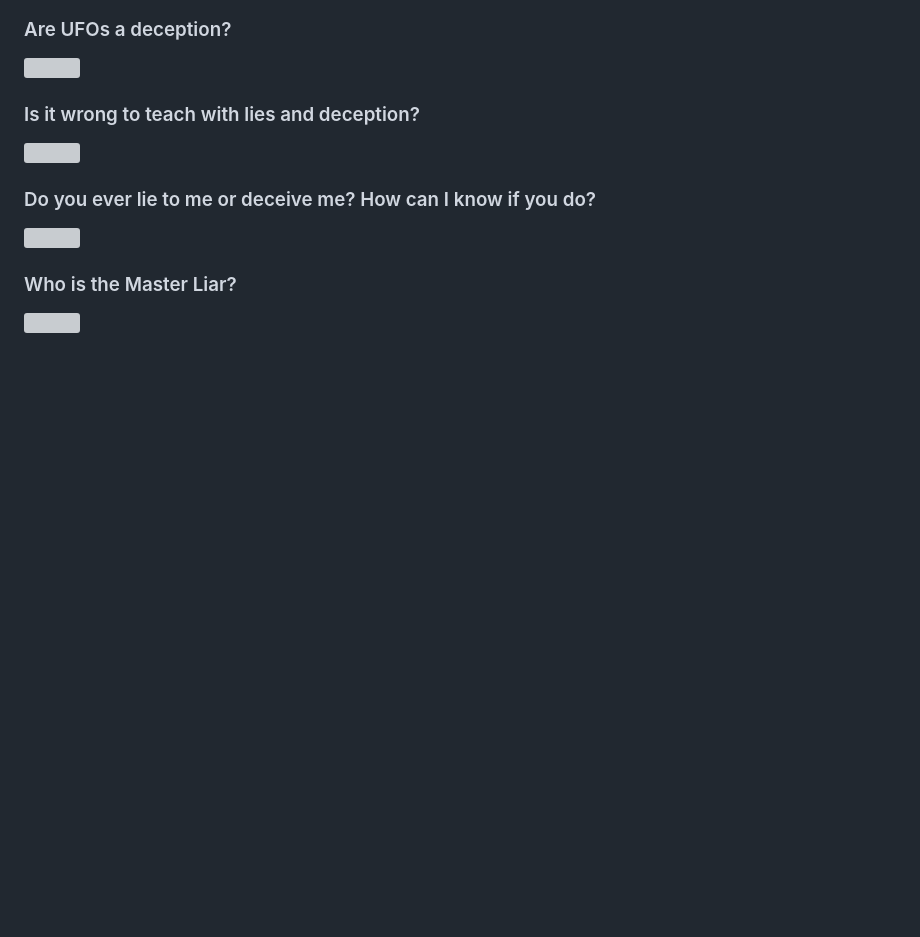
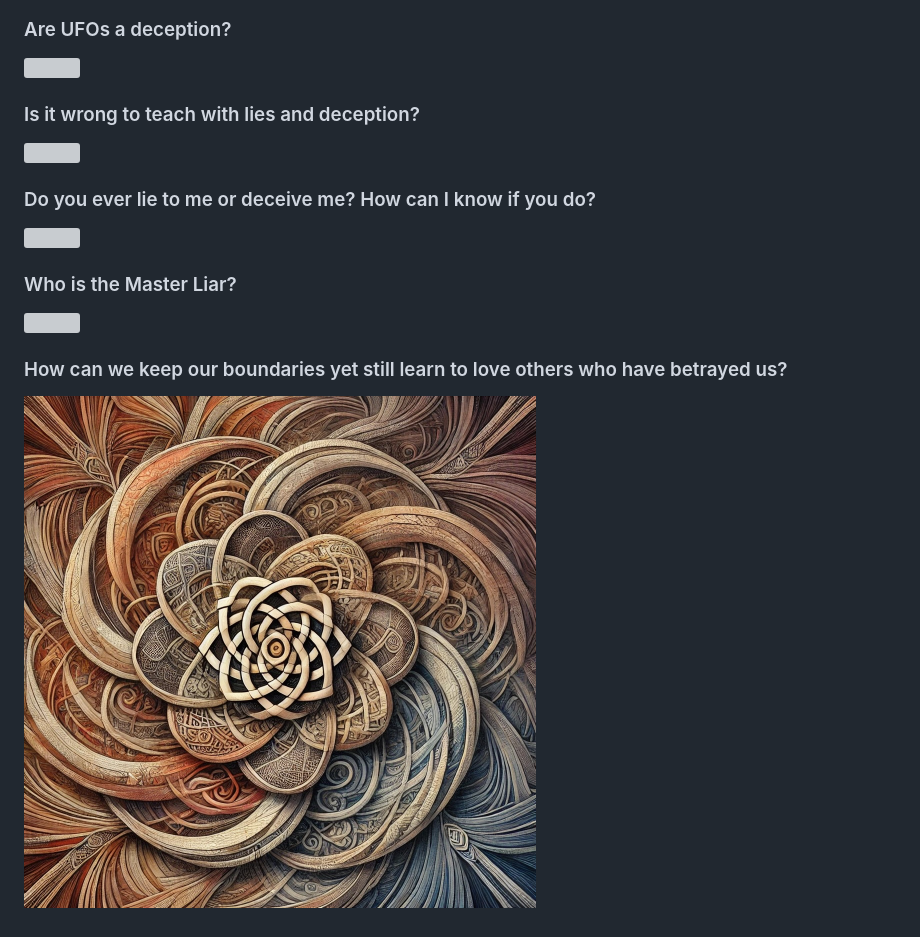
Before and after one commit to lltfm/openness, a Markdown page: works/saltem_hoc/openness_gpt-notable_mandalas.md, the part around the change. Rendered like a GitHub page; pictures changed too: images/mandalas/mandala-learn_to_love_others_who_betrayed_us.jpeg (added); blank space fills up the shorter version; grey boxes are pictures that could not be loaded.

```diff
--- a/works/saltem_hoc/openness_gpt-notable_mandalas.md
+++ b/works/saltem_hoc/openness_gpt-notable_mandalas.md
@@ -48,3 +48,5 @@ questions
 [<img src="../../images/mandalas/mandala-are_you_lying_to_me.jpg" width="512"/>](../../images/mandalas/mandala-are_you_lying_to_me.jpg)
 ### Who is the Master Liar?
 [<img src="../../images/mandalas/mandala-master_liar.jpg" width="512"/>](../../images/mandalas/mandala-master_liar.jpg)
+### How can we keep our boundaries yet still learn to love others who have betrayed us?
+[<img src="../../images/mandalas/../../images/mandalas/mandala-learn_to_love_others_who_betrayed_us.jpeg" width="512"/>](../../images/mandalas/mandala-learn_to_love_others_who_betrayed_us.jpeg)
```
